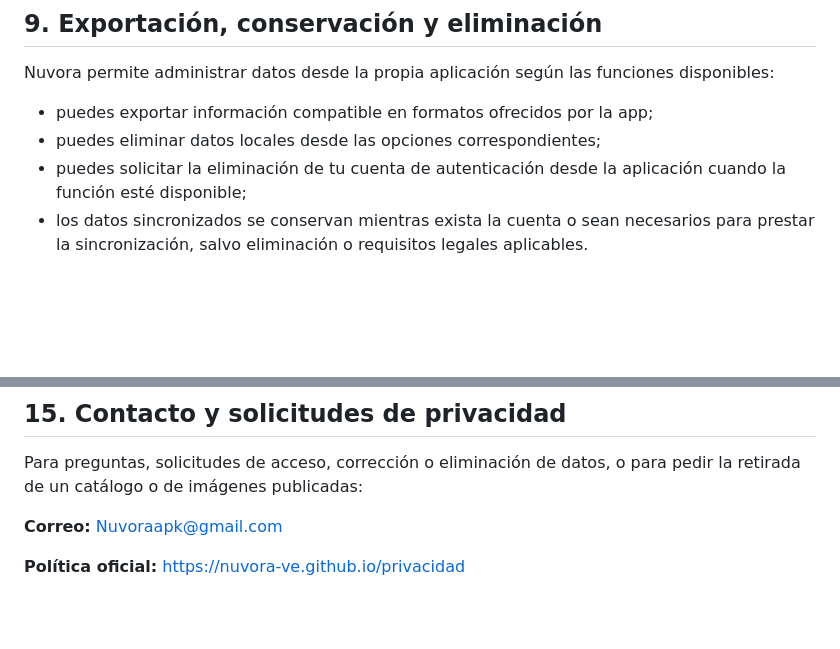
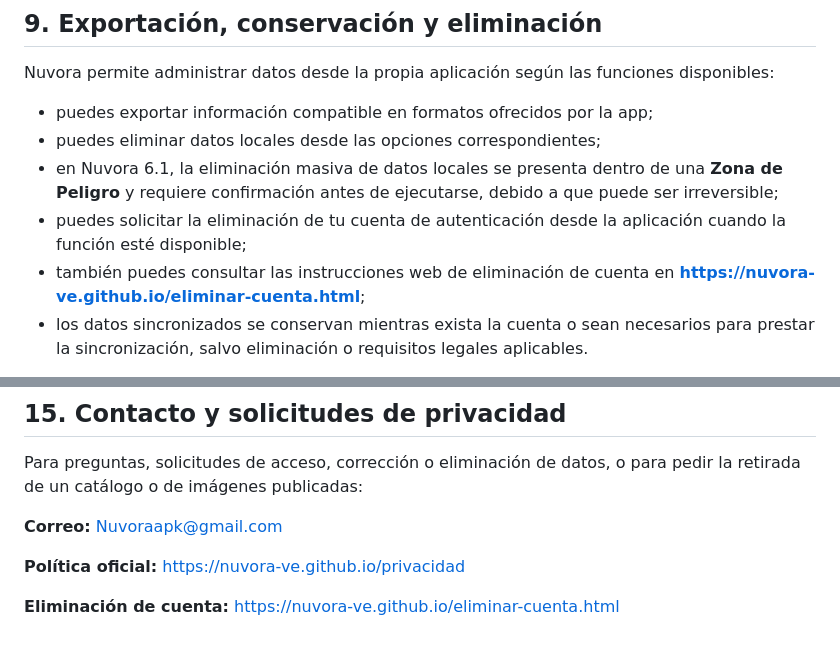
Before and after one commit to nuvora-ve/nuvora-ve.github.io, a Markdown page: privacidad.md, 2 parts joined by grey strips. Rendered like a GitHub page; blank space fills up the shorter version.

```diff
--- a/privacidad.md
+++ b/privacidad.md
@@ -125,7 +125,9 @@ Nuvora permite administrar datos desde la propia aplicación según las funcione
 
 - puedes exportar información compatible en formatos ofrecidos por la app;
 - puedes eliminar datos locales desde las opciones correspondientes;
+- en Nuvora 6.1, la eliminación masiva de datos locales se presenta dentro de una **Zona de Peligro** y requiere confirmación antes de ejecutarse, debido a que puede ser irreversible;
 - puedes solicitar la eliminación de tu cuenta de autenticación desde la aplicación cuando la función esté disponible;
+- también puedes consultar las instrucciones web de eliminación de cuenta en **https://nuvora-ve.github.io/eliminar-cuenta.html**;
 - los datos sincronizados se conservan mientras exista la cuenta o sean necesarios para prestar la sincronización, salvo eliminación o requisitos legales aplicables.
 
 **Catálogos publicados:** los archivos públicos del catálogo, sus imágenes o copias alojadas en Firebase o Cloudflare pueden permanecer accesibles mientras sigan publicados o mientras exista su URL. Si necesitas retirar datos o imágenes de un catálogo ya publicado y la aplicación no ofrece en ese momento un control suficiente para eliminarlos, puedes solicitar su eliminación escribiendo a **Nuvoraapk@gmail.com** e indicando la información necesaria para identificar el catálogo.
@@ -167,3 +180,5 @@ Para preguntas, solicitudes de acceso, corrección o eliminación de datos, o pa
 **Correo:** Nuvoraapk@gmail.com
 
 **Política oficial:** https://nuvora-ve.github.io/privacidad
+
+**Eliminación de cuenta:** https://nuvora-ve.github.io/eliminar-cuenta.html
```
Also changed, not shown: other parts of privacidad.md (+19 -8 lines).
